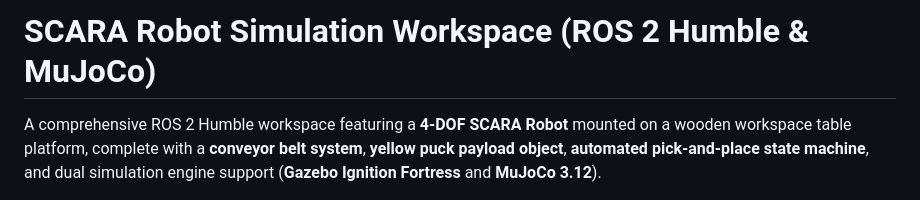
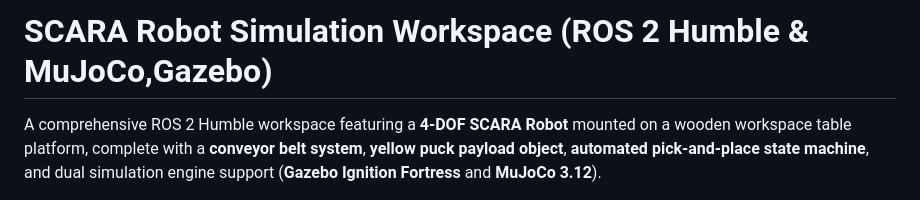
Before and after one commit to Iamsubhani11/SCARA_ROBOT-ros2, a Markdown page: README.md, the part around the change. Drawn GitHub-style.

```diff
--- a/README.md
+++ b/README.md
@@ -1,4 +1,4 @@
-# SCARA Robot Simulation Workspace (ROS 2 Humble & MuJoCo)
+# SCARA Robot Simulation Workspace (ROS 2 Humble & MuJoCo,Gazebo)
 
 A comprehensive ROS 2 Humble workspace featuring a **4-DOF SCARA Robot** mounted on a wooden workspace table platform, complete with a **conveyor belt system**, **yellow puck payload object**, **automated pick-and-place state machine**, and dual simulation engine support (**Gazebo Ignition Fortress** and **MuJoCo 3.12**).
 
```
